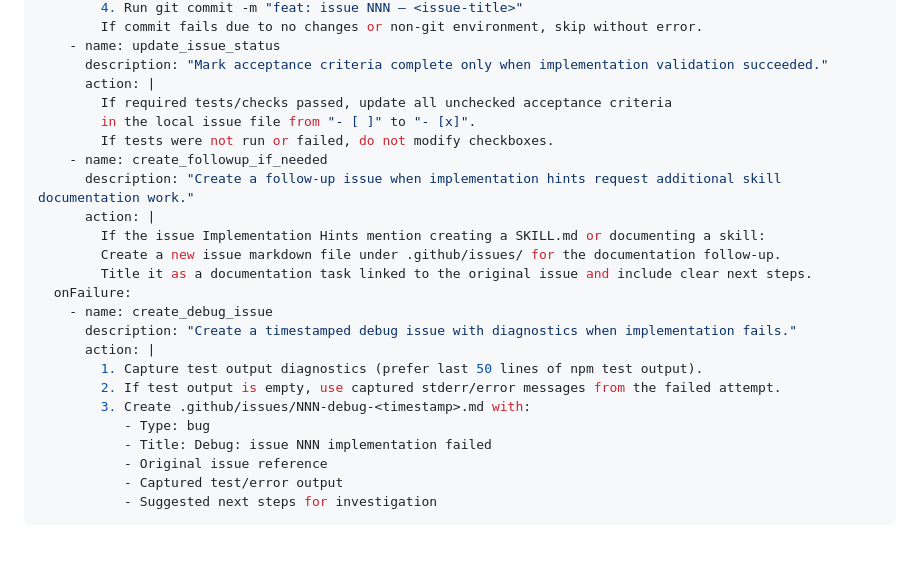
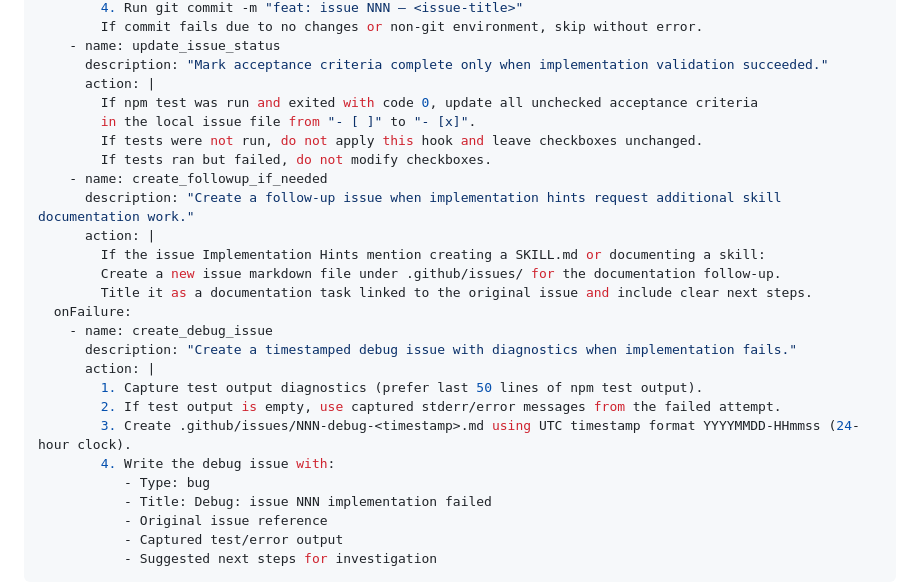
Before and after one commit to ish-avanade/banana.splitt, a Markdown page: .github/agents/implement.agent.md, the part around the change. GitHub-like rendering; blank space fills up the shorter version.

Commit message:
chore: clarify hook test and debug timestamp semantics
Agent-Logs-Url: https://github.com/ish-avanade/banana.splitt/sessions/d62cfa2a-a59d-41f4-bde9-736b80a50fdb

Co-authored-by: ish-avanade <211325485+ish-avanade@users.noreply.github.com>

```diff
--- a/.github/agents/implement.agent.md
+++ b/.github/agents/implement.agent.md
@@ -39,9 +39,10 @@ hooks:
     - name: update_issue_status
       description: "Mark acceptance criteria complete only when implementation validation succeeded."
       action: |
-        If required tests/checks passed, update all unchecked acceptance criteria
+        If npm test was run and exited with code 0, update all unchecked acceptance criteria
         in the local issue file from "- [ ]" to "- [x]".
-        If tests were not run or failed, do not modify checkboxes.
+        If tests were not run, do not apply this hook and leave checkboxes unchanged.
+        If tests ran but failed, do not modify checkboxes.
     - name: create_followup_if_needed
       description: "Create a follow-up issue when implementation hints request additional skill documentation work."
       action: |
@@ -54,7 +55,8 @@ hooks:
       action: |
         1. Capture test output diagnostics (prefer last 50 lines of npm test output).
         2. If test output is empty, use captured stderr/error messages from the failed attempt.
-        3. Create .github/issues/NNN-debug-<timestamp>.md with:
+        3. Create .github/issues/NNN-debug-<timestamp>.md using UTC timestamp format YYYYMMDD-HHmmss (24-hour clock).
+        4. Write the debug issue with:
            - Type: bug
            - Title: Debug: issue NNN implementation failed
            - Original issue reference
```
